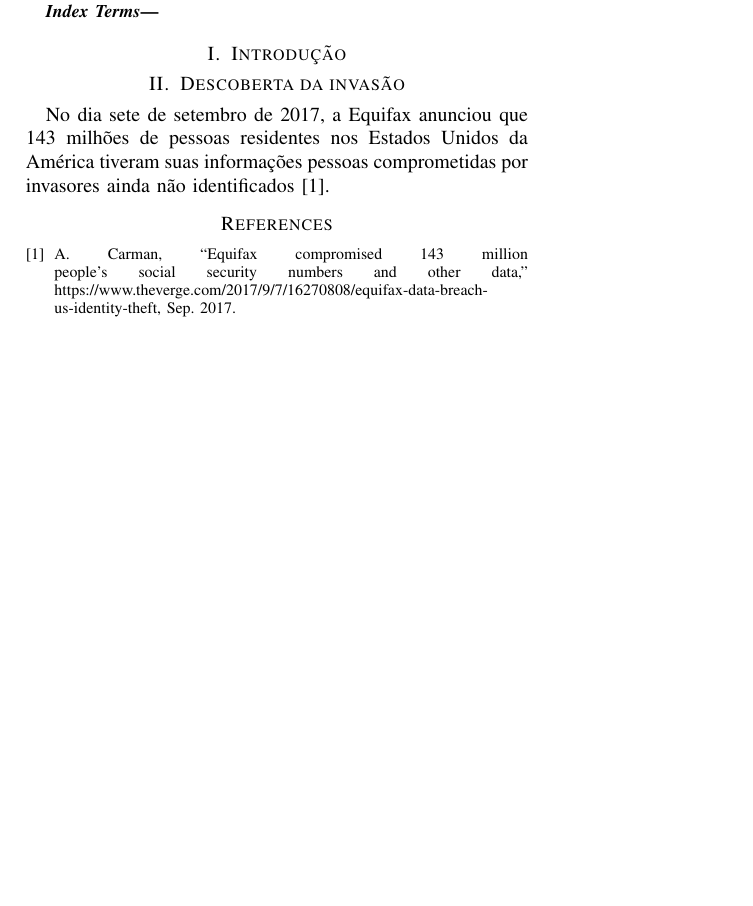
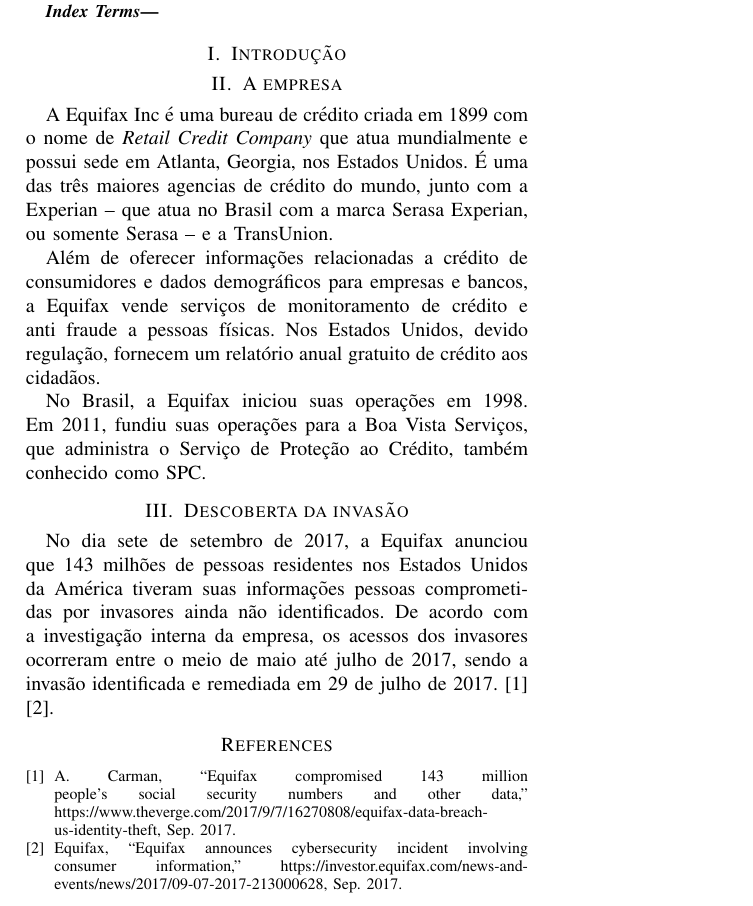
Before and after one commit to athosbr99/an36b-equifax, a LaTeX paper (equifax.tex): part of the page, cut so that both start at the same text, the shorter picture padded with empty space. Compiled offline with pdfLaTeX.

Commit message:
definição da empresa

```diff
--- a/equifax.tex
+++ b/equifax.tex
@@ -30,10 +30,23 @@
 
 \section{Introdução}
 
+\section{A empresa}
+A Equifax Inc é uma bureau de crédito criada em 1899 com o nome de \textit{Retail Credit Company} que atua mundialmente e possui sede em Atlanta, Georgia, nos Estados Unidos.
+É uma das três maiores agencias de crédito do mundo, junto com a Experian -- que atua no Brasil com a marca Serasa Experian,
+ou somente Serasa -- e a TransUnion.
+
+Além de oferecer informações relacionadas a crédito de consumidores e dados demográficos para empresas e bancos, a Equifax
+vende serviços de monitoramento de crédito e anti fraude a pessoas físicas. Nos Estados Unidos, devido regulação, fornecem um
+relatório anual gratuito de crédito aos cidadãos.
+
+No Brasil, a Equifax iniciou suas operações em 1998. Em 2011, fundiu suas operações para a Boa Vista Serviços, que administra o Serviço de Proteção ao Crédito, também conhecido
+como SPC.
+
 \section{Descoberta da invasão}
-
 No dia sete de setembro de 2017, a Equifax anunciou que 143 milhões de pessoas residentes nos Estados Unidos da América
-tiveram suas informações pessoas comprometidas por invasores ainda não identificados \cite{Carman2017}.
+tiveram suas informações pessoas comprometidas por invasores ainda não identificados.
+De acordo com a investigação interna da empresa, os acessos dos invasores ocorreram entre o meio de maio até julho de 2017, sendo
+a invasão identificada e remediada em 29 de julho de 2017. \cite{Carman2017} \cite{Equifax2017}.
 
 \bibliographystyle{IEEEtran}
 \bibliography{bibliografia}
```
Also changed, not shown: bibliografia.bib (+8 -0 lines).
